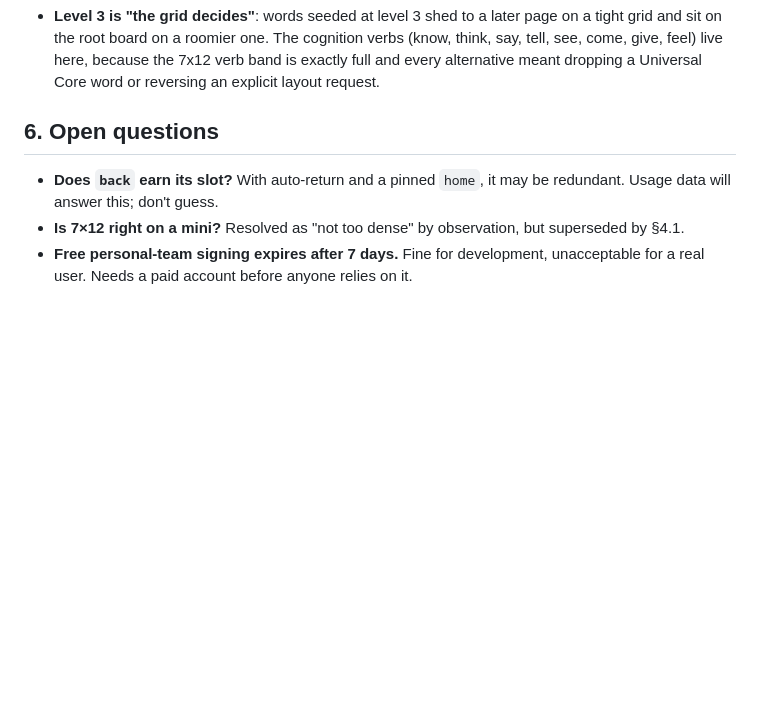
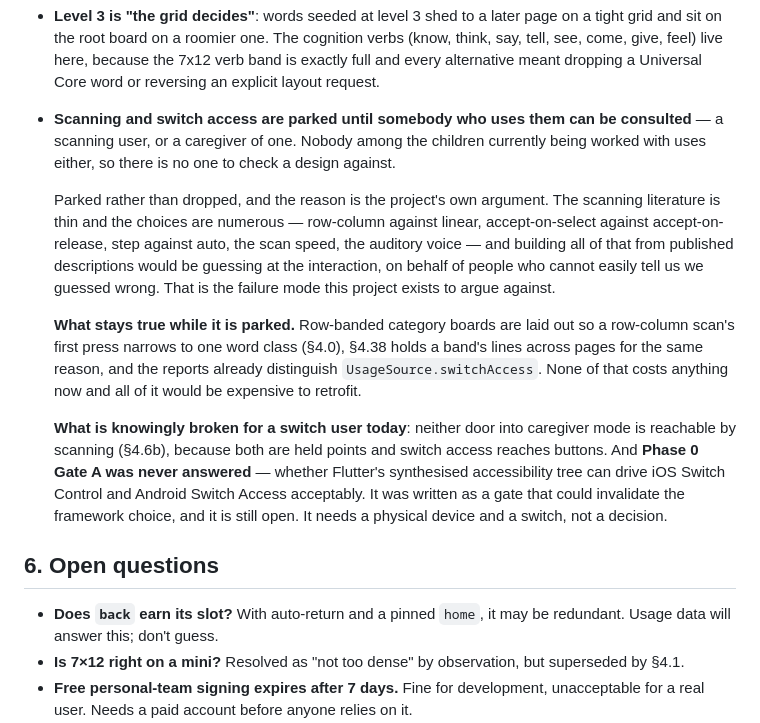
Before and after one commit to sheyaln/wordbridge-flutter, a Markdown page: REQUIREMENTS.md, the part around the change. GitHub-like rendering; blank space fills up the shorter version.

Commit message:
Parked scanning until a scanning user can be consulted

```diff
--- a/REQUIREMENTS.md
+++ b/REQUIREMENTS.md
@@ -2614,6 +2614,32 @@ Violating any of these is a bug regardless of what else it buys.
   cognition verbs (know, think, say, tell, see, come, give, feel) live here,
   because the 7x12 verb band is exactly full and every alternative meant
   dropping a Universal Core word or reversing an explicit layout request.
+- **Scanning and switch access are parked until somebody who uses them can be
+  consulted** — a scanning user, or a caregiver of one. Nobody among the
+  children currently being worked with uses either, so there is no one to check
+  a design against.
+
+  Parked rather than dropped, and the reason is the project's own argument. The
+  scanning literature is thin and the choices are numerous — row-column against
+  linear, accept-on-select against accept-on-release, step against auto, the
+  scan speed, the auditory voice — and building all of that from published
+  descriptions would be guessing at the interaction, on behalf of people who
+  cannot easily tell us we guessed wrong. That is the failure mode this project
+  exists to argue against.
+
+  **What stays true while it is parked.** Row-banded category boards are laid
+  out so a row-column scan's first press narrows to one word class (§4.0),
+  §4.38 holds a band's lines across pages for the same reason, and the reports
+  already distinguish `UsageSource.switchAccess`. None of that costs anything
+  now and all of it would be expensive to retrofit.
+
+  **What is knowingly broken for a switch user today**: neither door into
+  caregiver mode is reachable by scanning (§4.6b), because both are held points
+  and switch access reaches buttons. And **Phase 0 Gate A was never answered** —
+  whether Flutter's synthesised accessibility tree can drive iOS Switch Control
+  and Android Switch Access acceptably. It was written as a gate that could
+  invalidate the framework choice, and it is still open. It needs a physical
+  device and a switch, not a decision.
 
 ## 6. Open questions
 
```
